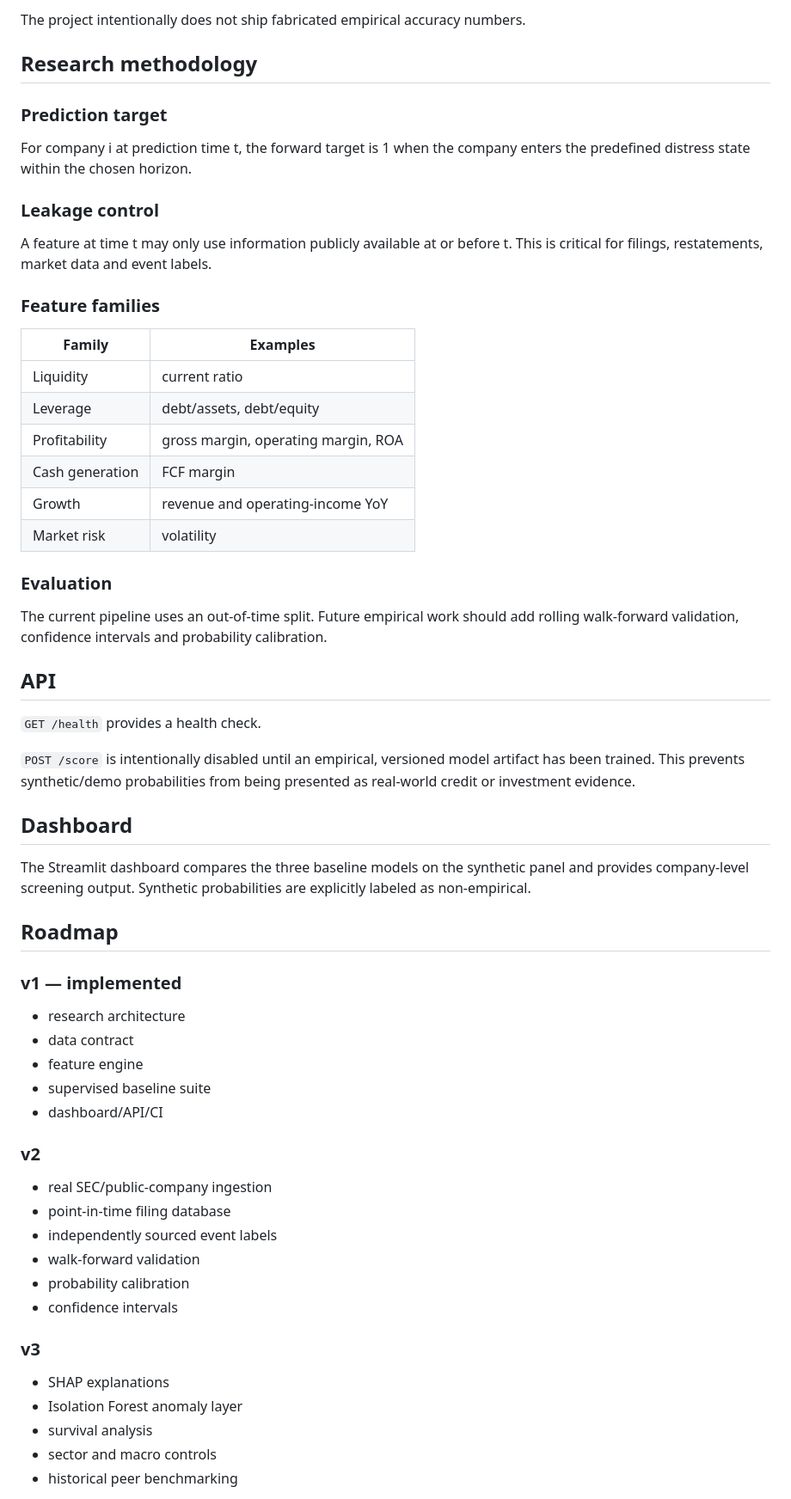
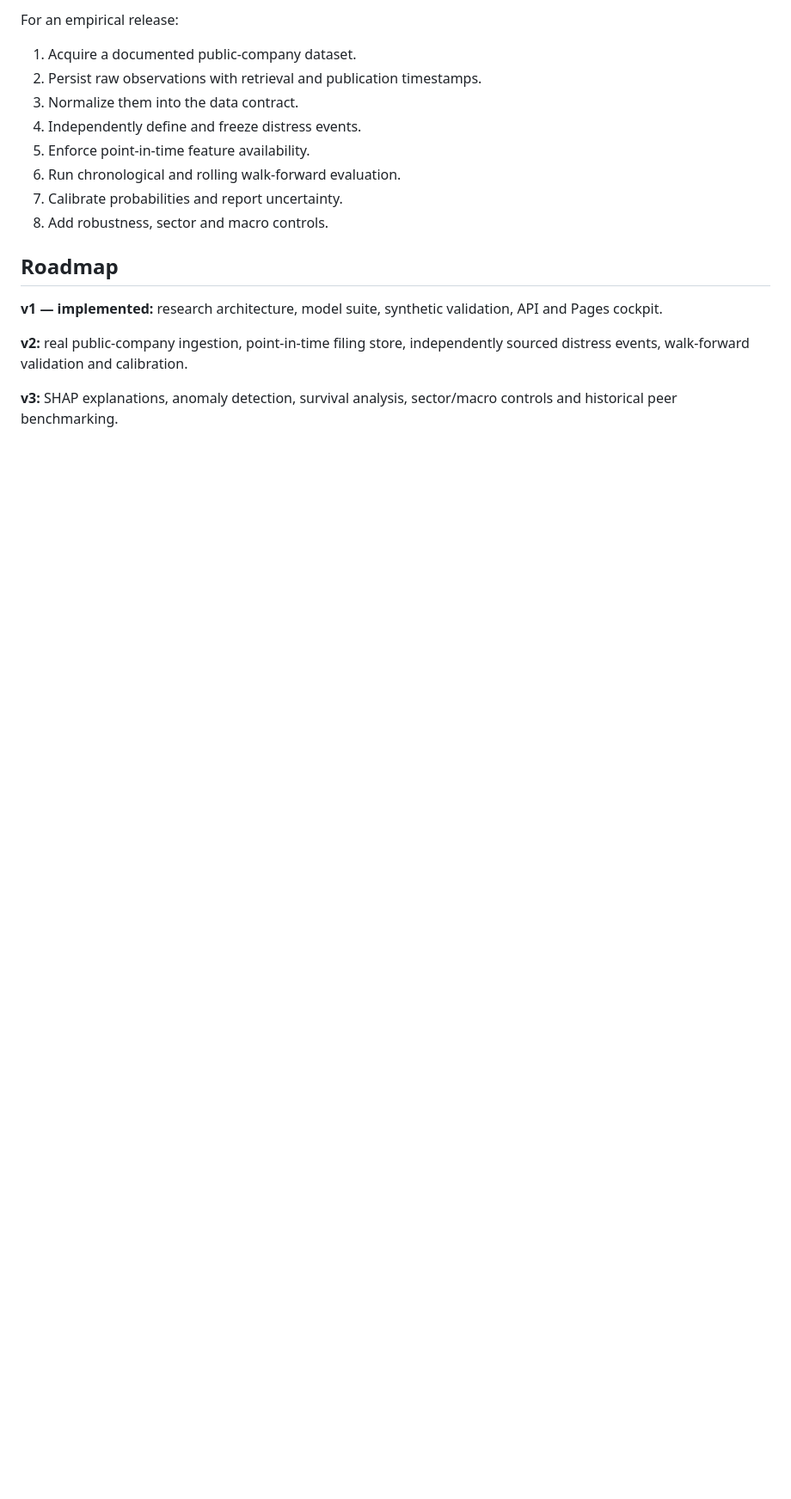
Before and after one commit to BiswayanChakravorty/Corporate-Financial-Distress-Early-Warning-System, a Markdown page: README.md, the part around one of its changes. Shown at 86% size. Drawn GitHub-style; blank space fills up the shorter version.

```diff
--- a/README.md
+++ b/README.md
@@ -74,61 +64,18 @@ For an empirical study:
-The project intentionally does not ship fabricated empirical accuracy numbers.
-
-## Research methodology
-
-### Prediction target
-
-For company i at prediction time t, the forward target is 1 when the company enters the predefined distress state within the chosen horizon.
-
-### Leakage control
-
-A feature at time t may only use information publicly available at or before t. This is critical for filings, restatements, market data and event labels.
-
-### Feature families
-
-| Family | Examples |
-|---|---|
-| Liquidity | current ratio |
-| Leverage | debt/assets, debt/equity |
-| Profitability | gross margin, operating margin, ROA |
-| Cash generation | FCF margin |
-| Growth | revenue and operating-income YoY |
-| Market risk | volatility |
-
-### Evaluation
-
-The current pipeline uses an out-of-time split. Future empirical work should add rolling walk-forward validation, confidence intervals and probability calibration.
-
-## API
-
-`GET /health` provides a health check.
-
-`POST /score` is intentionally disabled until an empirical, versioned model artifact has been trained. This prevents synthetic/demo probabilities from being presented as real-world credit or investment evidence.
-
-## Dashboard
-
-The Streamlit dashboard compares the three baseline models on the synthetic panel and provides company-level screening output. Synthetic probabilities are explicitly labeled as non-empirical.
+For an empirical release:
+1. Acquire a documented public-company dataset.
+2. Persist raw observations with retrieval and publication timestamps.
+3. Normalize them into the data contract.
+4. Independently define and freeze distress events.
+5. Enforce point-in-time feature availability.
+6. Run chronological and rolling walk-forward evaluation.
+7. Calibrate probabilities and report uncertainty.
+8. Add robustness, sector and macro controls.
 
 ## Roadmap
 
-### v1 — implemented
-- research architecture
-- data contract
-- feature engine
-- supervised baseline suite
-- dashboard/API/CI
+**v1 — implemented:** research architecture, model suite, synthetic validation, API and Pages cockpit.
 
-### v2
-- real SEC/public-company ingestion
-- point-in-time filing database
-- independently sourced event labels
-- walk-forward validation
-- probability calibration
-- confidence intervals
+**v2:** real public-company ingestion, point-in-time filing store, independently sourced distress events, walk-forward validation and calibration.
 
-### v3
-- SHAP explanations
-- Isolation Forest anomaly layer
-- survival analysis
-- sector and macro controls
-- historical peer benchmarking
+**v3:** SHAP explanations, anomaly detection, survival analysis, sector/macro controls and historical peer benchmarking.
 
```
Also changed, not shown: other parts of README.md (+54 -68 lines).
